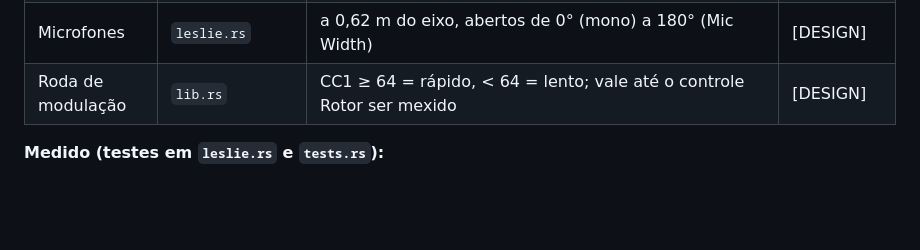
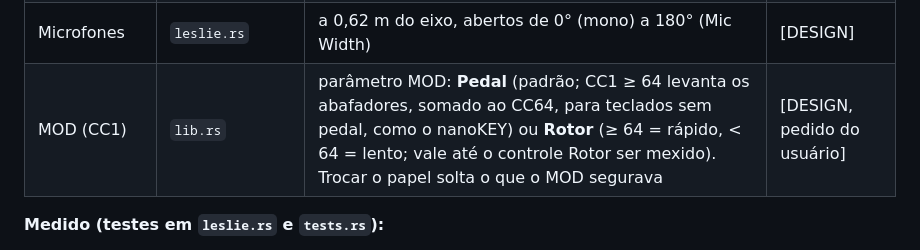
Before and after one commit to nagualcode/velvet73, a Markdown page: docs/CIRCUIT.md, the part around the change. Rendered like a GitHub page; blank space fills up the shorter version.

```diff
--- a/docs/CIRCUIT.md
+++ b/docs/CIRCUIT.md
@@ -187,7 +187,7 @@ Ligação de época: Stage → pré "combo" (um estágio 12AX7 com controle de n
 | Doppler, reflexos | `leslie.rs` | geometria, não LFO: cada fonte gira no seu círculo; para cada microfone, 4 caminhos (direto, imagens nas paredes laterais a ±0,27 m com ganho 0,38, parede de trás a 0,25 m com 0,30), cada um lido de uma linha de atraso no comprimento real em movimento (interpolação de Hermite), com atenuação 1/d. Smith, Serafin, Abel & Berners, *Doppler Simulation and the Leslie*, DAFx 2002 | [ART][DESIGN] |
 | Diretividade | `leslie.rs` | corneta: 0,40 + 0,60·((1+cos α)/2)^1,5 e um passa-baixa por caminho de 1,8 kHz (de costas) a 9,3 kHz (de frente); tambor: 0,65 + 0,35·(1+cos α)/2 | [DESIGN] |
 | Microfones | `leslie.rs` | a 0,62 m do eixo, abertos de 0° (mono) a 180° (Mic Width) | [DESIGN] |
-| Roda de modulação | `lib.rs` | CC1 ≥ 64 = rápido, < 64 = lento; vale até o controle Rotor ser mexido | [DESIGN] |
+| MOD (CC1) | `lib.rs` | parâmetro MOD: **Pedal** (padrão; CC1 ≥ 64 levanta os abafadores, somado ao CC64, para teclados sem pedal, como o nanoKEY) ou **Rotor** (≥ 64 = rápido, < 64 = lento; vale até o controle Rotor ser mexido). Trocar o papel solta o que o MOD segurava | [DESIGN, pedido do usuário] |
 
 **Medido (testes em `leslie.rs` e `tests.rs`):**
 - Tom de 2 kHz pela corneta rápida: frequência oscila entre 1962 e 2037 Hz (previsto ±37 Hz = 2π·0,15 m·6,67 Hz / 343 m/s × 2 kHz).
```
Also changed, not shown: README.md (+6 -5 lines), docs/screenshot-leslie.png, docs/screenshot.png, 5 other files.
